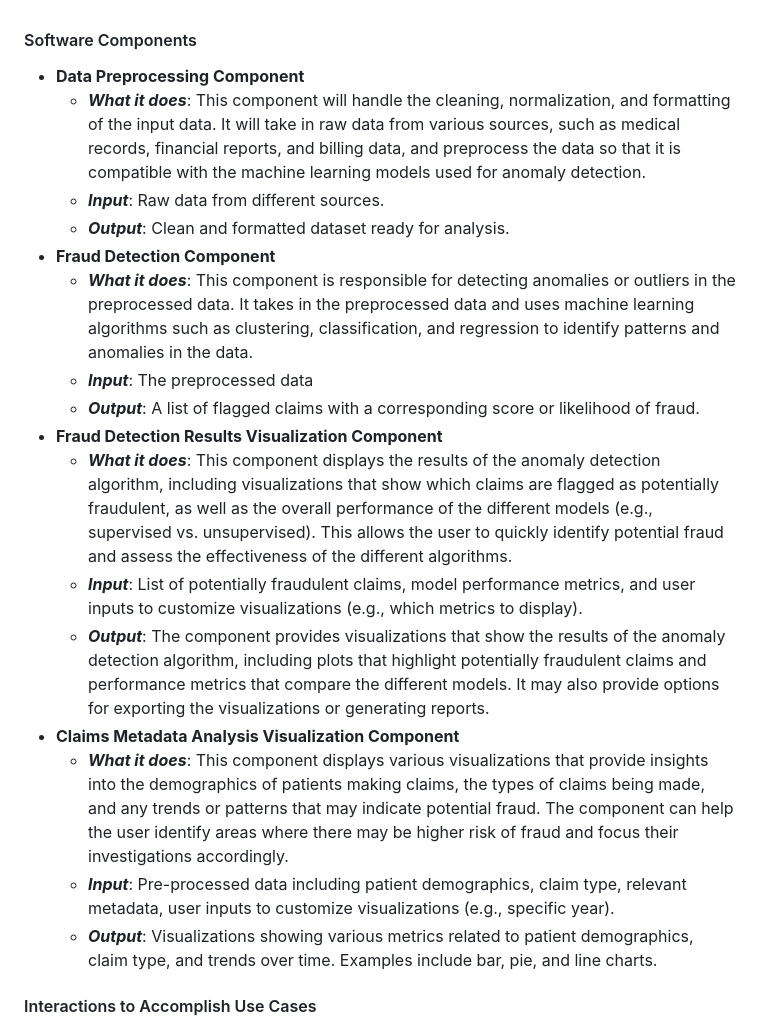
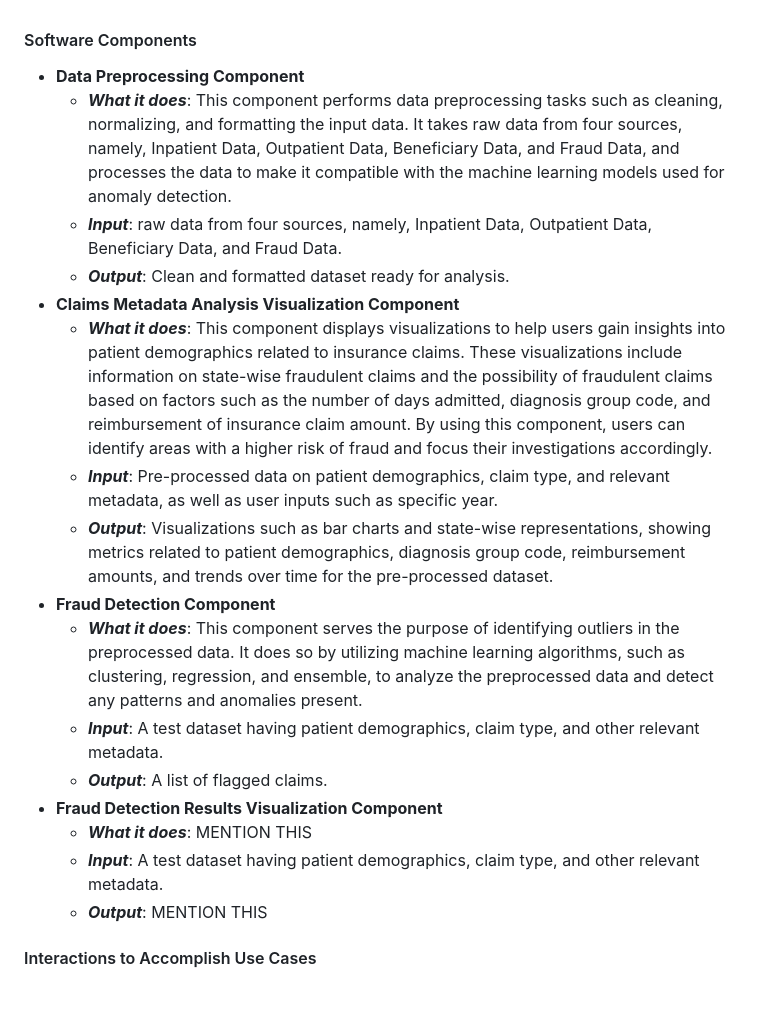
Before and after one commit to sagnikgh1899/FraudDetection, a Markdown page: doc/Component Specification.md, the part around the change. Rendered like a GitHub page; blank space fills up the shorter version.

Commit message:
Made changes to component design specification

```diff
--- a/doc/Component Specification.md
+++ b/doc/Component Specification.md
@@ -1,20 +1,20 @@
 #### Software Components
 * **Data Preprocessing Component**
-    * ***What it does***: This component will handle the cleaning, normalization, and formatting of the input data. It will take in raw data from various sources, such as medical records, financial reports, and billing data, and preprocess the data so that it is compatible with the machine learning models used for anomaly detection.
-    * ***Input***: Raw data from different sources.
+    * ***What it does***: This component performs data preprocessing tasks such as cleaning, normalizing, and formatting the input data. It takes raw data from four sources, namely, Inpatient Data, Outpatient Data, Beneficiary Data, and Fraud Data, and processes the data to make it compatible with the machine learning models used for anomaly detection.
+    * ***Input***: raw data from four sources, namely, Inpatient Data, Outpatient Data, Beneficiary Data, and Fraud Data.
     * ***Output***: Clean and formatted dataset ready for analysis.
+* **Claims Metadata Analysis Visualization Component**
+    * ***What it does***: This component displays visualizations to help users gain insights into patient demographics related to insurance claims. These visualizations include information on state-wise fraudulent claims and the possibility of fraudulent claims based on factors such as the number of days admitted, diagnosis group code, and reimbursement of insurance claim amount. By using this component, users can identify areas with a higher risk of fraud and focus their investigations accordingly.
+    * ***Input***: Pre-processed data on patient demographics, claim type, and relevant metadata, as well as user inputs such as specific year.
+    * ***Output***: Visualizations such as bar charts and state-wise representations, showing metrics related to patient demographics, diagnosis group code, reimbursement amounts, and trends over time for the pre-processed dataset.
 * **Fraud Detection Component**
-    * ***What it does***: This component is responsible for detecting anomalies or outliers in the preprocessed data. It takes in the preprocessed data and uses machine learning algorithms such as clustering, classification, and regression to identify patterns and anomalies in the data.
-    * ***Input***: The preprocessed data
-    * ***Output***: A list of flagged claims with a corresponding score or likelihood of fraud.
+    * ***What it does***: This component serves the purpose of identifying outliers in the preprocessed data. It does so by utilizing machine learning algorithms, such as clustering, regression, and ensemble, to analyze the preprocessed data and detect any patterns and anomalies present.
+    * ***Input***: A test dataset having patient demographics, claim type, and other relevant metadata.
+    * ***Output***: A list of flagged claims.
 * **Fraud Detection Results Visualization Component**
-    * ***What it does***: This component displays the results of the anomaly detection algorithm, including visualizations that show which claims are flagged as potentially fraudulent, as well as the overall performance of the different models (e.g., supervised vs. unsupervised). This allows the user to quickly identify potential fraud and assess the effectiveness of the different algorithms.
-    * ***Input***: List of potentially fraudulent claims, model performance metrics, and user inputs to customize visualizations (e.g., which metrics to display).
-    * ***Output***: The component provides visualizations that show the results of the anomaly detection algorithm, including plots that highlight potentially fraudulent claims and performance metrics that compare the different models. It may also provide options for exporting the visualizations or generating reports.
-* **Claims Metadata Analysis Visualization Component**
-    * ***What it does***: This component displays various visualizations that provide insights into the demographics of patients making claims, the types of claims being made, and any trends or patterns that may indicate potential fraud. The component can help the user identify areas where there may be higher risk of fraud and focus their investigations accordingly.
-    * ***Input***: Pre-processed data including patient demographics, claim type, relevant metadata, user inputs to customize visualizations (e.g., specific year).
-    * ***Output***: Visualizations showing various metrics related to patient demographics, claim type, and trends over time. Examples include bar, pie, and line charts.
+    * ***What it does***: MENTION THIS
+    * ***Input***: A test dataset having patient demographics, claim type, and other relevant metadata.
+    * ***Output***: MENTION THIS
 
 
 #### Interactions to Accomplish Use Cases
```
